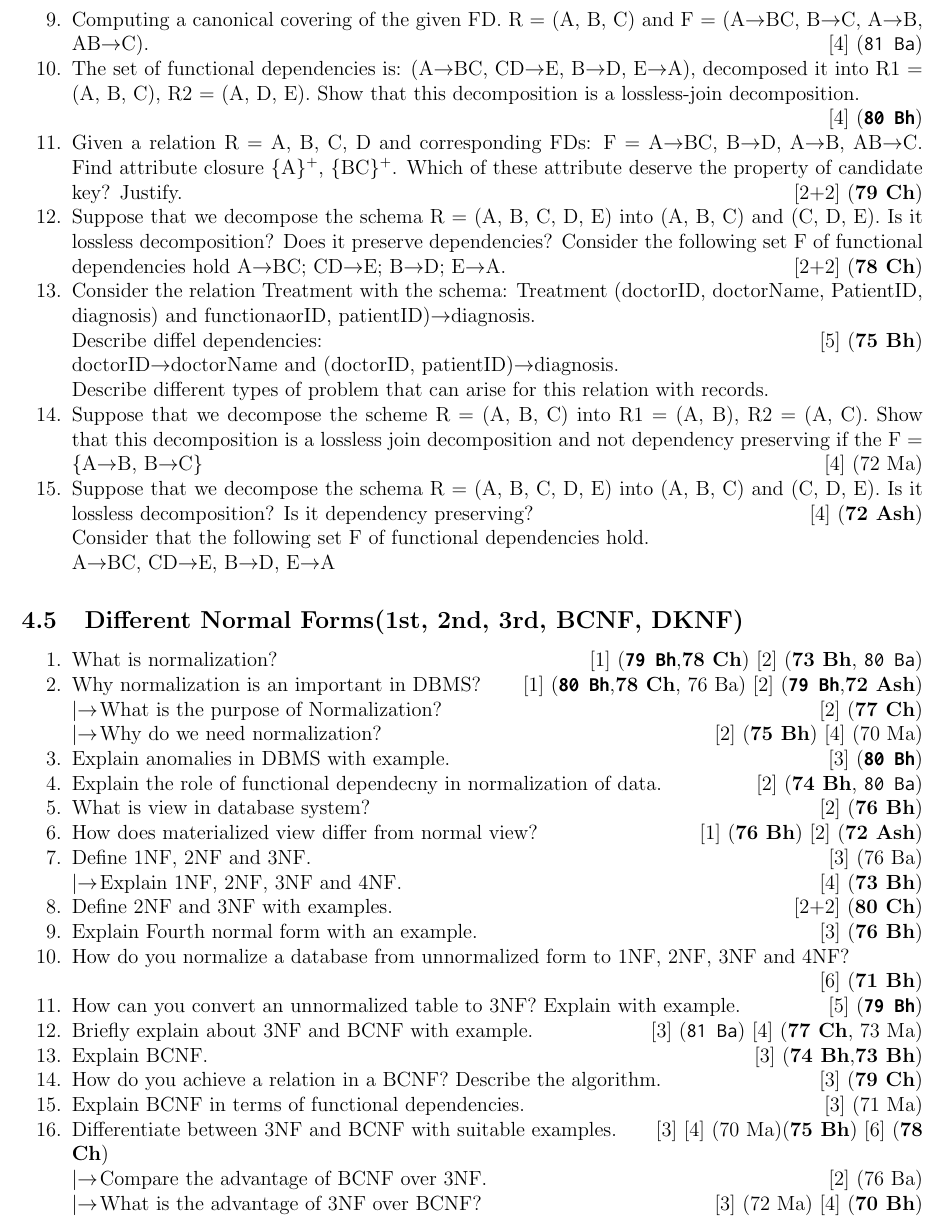
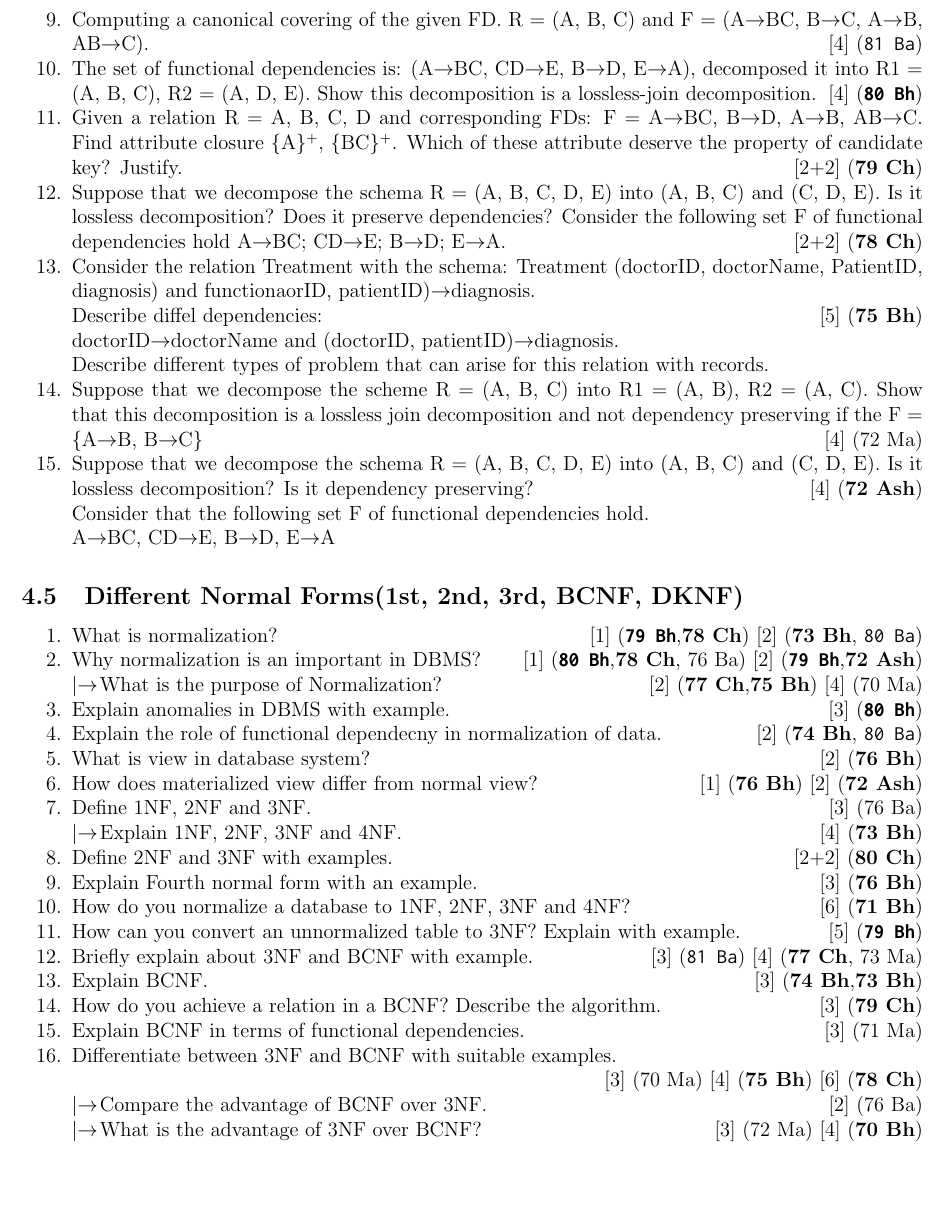
Before and after one commit to waraunika/PYQ-5th-sem, a LaTeX document (DBMS/DBMS.tex): part of page 25 of 33, cut so that both start at the same text, the shorter picture padded with empty space. Compiled offline with pdfLaTeX.

Commit message:
minor edits

```diff
--- a/DBMS/DBMS.tex
+++ b/DBMS/DBMS.tex
@@ -939,8 +940,7 @@
 
         \item Computing a canonical covering of the given FD. R = (A, B, C) and F = (A$\ra$BC, B$\ra$C, A$\ra$B, AB$\ra$C). \hfill [4] (\texttt{81 Ba})
 
-        \item The set of functional dependencies is: (A$\ra$BC, CD$\ra$E, B$\ra$D, E$\ra$A), decomposed it into R1 = (A, B, C), R2 = (A, D, E). Show that this decomposition is a lossless-join decomposition.
-        \enter\hfill [4] (\bo{\texttt{80 Bh}})
+        \item The set of functional dependencies is: (A$\ra$BC, CD$\ra$E, B$\ra$D, E$\ra$A), decomposed it into R1 = (A, B, C), R2 = (A, D, E). Show this decomposition is a lossless-join decomposition. \hfill [4] (\bo{\texttt{80 Bh}})
 
         \item Given a relation R = {A, B, C, D} and corresponding FDs: F = {A$\ra$BC, B$\ra$D, A$\ra$B, AB$\ra$C}. Find attribute closure \{A\}\super{+}, \{BC\}\super{+}. Which of these attribute deserve the property of candidate key? Justify. \hfill [2+2] (\bo{79 Ch})
 
@@ -963,8 +963,7 @@
         \item What is normalization? \hfill [1] (\bo{\texttt{79 Bh}, 78 Ch}) [2] (\bo{73 Bh}, \texttt{80 Ba})
 
         \item Why normalization is an important in DBMS? \hfill [1] (\bo{\texttt{80 Bh}, 78 Ch}, 76 Ba) [2] (\bo{\texttt{79 Bh}, 72 Ash})
-        \lb What is the purpose of Normalization? \hfill [2] (\bo{77 Ch})
-        \lb Why do we need normalization? \hfill [2] (\bo{75 Bh}) [4] (70 Ma)
+        \lb What is the purpose of Normalization? \hfill [2] (\bo{77 Ch, 75 Bh}) [4] (70 Ma)
 
         \item Explain anomalies in DBMS with example. \hfill [3] (\bo{\texttt{80 Bh}})
 
@@ -981,8 +980,7 @@
 
         \item Explain Fourth normal form with an example. \hfill [3] (\bo{76 Bh})
 
-        \item How do you normalize a database from unnormalized form to 1NF, 2NF, 3NF and 4NF?
-        \enter\hfill [6] (\bo{71 Bh})
+        \item How do you normalize a database to 1NF, 2NF, 3NF and 4NF? \hfill [6] (\bo{71 Bh})
 
         \item How can you convert an unnormalized table to 3NF? Explain with example. \hfill [5] (\bo{\texttt{79 Bh}})
 
@@ -994,7 +992,8 @@
 
         \item Explain BCNF in terms of functional dependencies. \hfill [3] (71 Ma)
 
-        \item Differentiate between 3NF and BCNF with suitable examples. \hfill [3] [4] (70 Ma)(\bo{75 Bh}) [6] (\bo{78 Ch})
+        \item Differentiate between 3NF and BCNF with suitable examples.
+        \enter\hfill [3] (70 Ma) [4] (\bo{75 Bh}) [6] (\bo{78 Ch})
         \lb Compare the advantage of BCNF over 3NF. \hfill [2] (76 Ba)
         \lb What is the advantage of 3NF over BCNF? \hfill [3] (72 Ma) [4] (\bo{70 Bh})
     \end{enumerate}
```
Also changed, not shown: DBMS/DBMS.pdf, DBMS/DBMS.tex (3 more changed lines), 2 other files.
